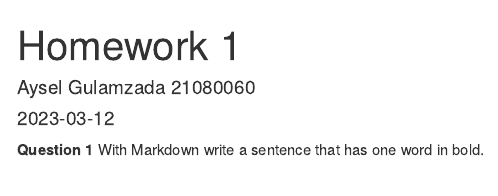
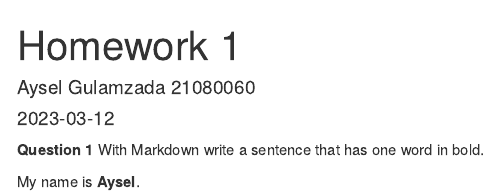
Before and after one commit to ayselgulamzada/HomeworkOne, an R Markdown document (HomeworkOne.Rmd): the page in a window 1100 px wide, from its top. Rendered offline with R 4.5, knitr and Pandoc, with nearby package versions.

Commit message:
added my answer

```diff
--- a/HomeworkOne.Rmd
+++ b/HomeworkOne.Rmd
@@ -12,3 +12,5 @@ knitr::opts_chunk$set(echo = TRUE)
 
 
 **Question 1** With Markdown write a sentence that has one word in bold.
+
+My name is **Aysel**.
```
